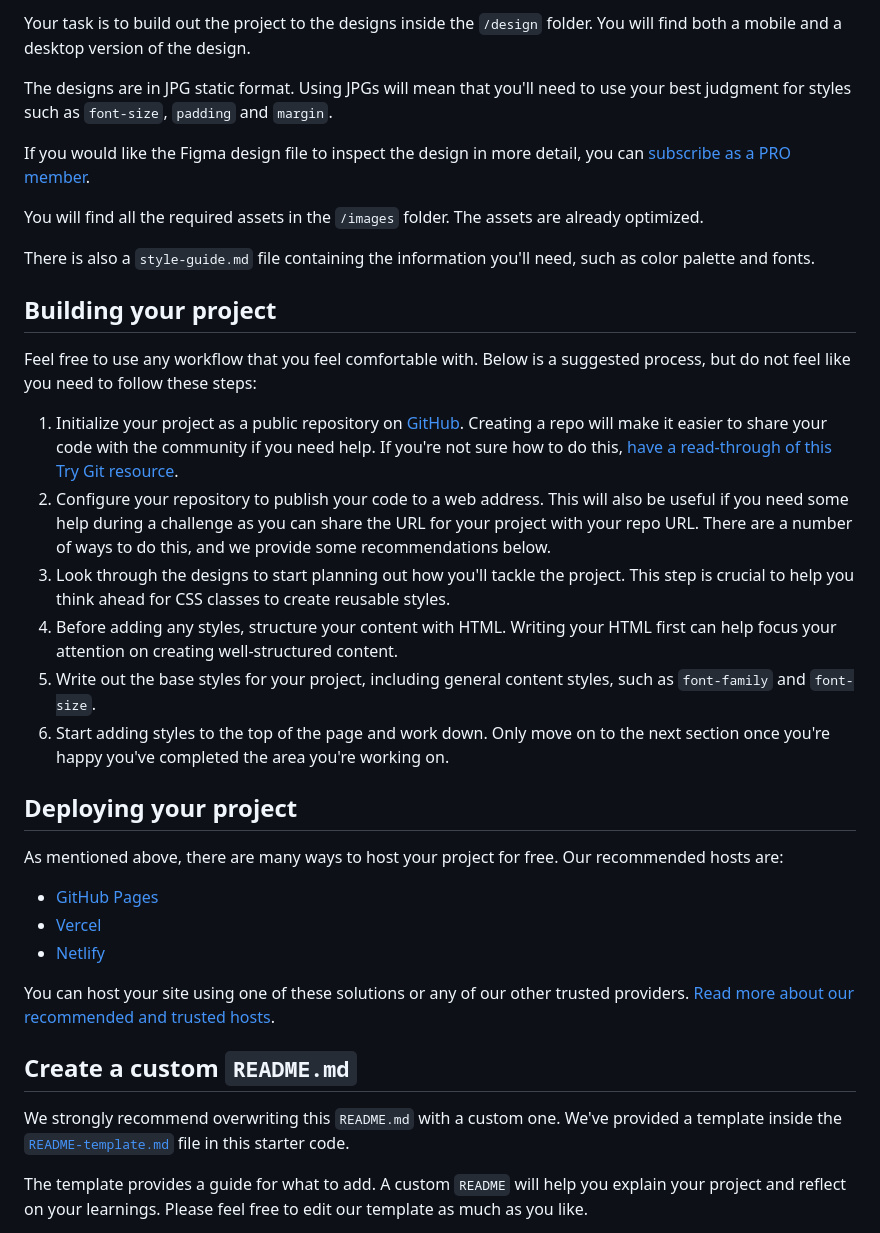
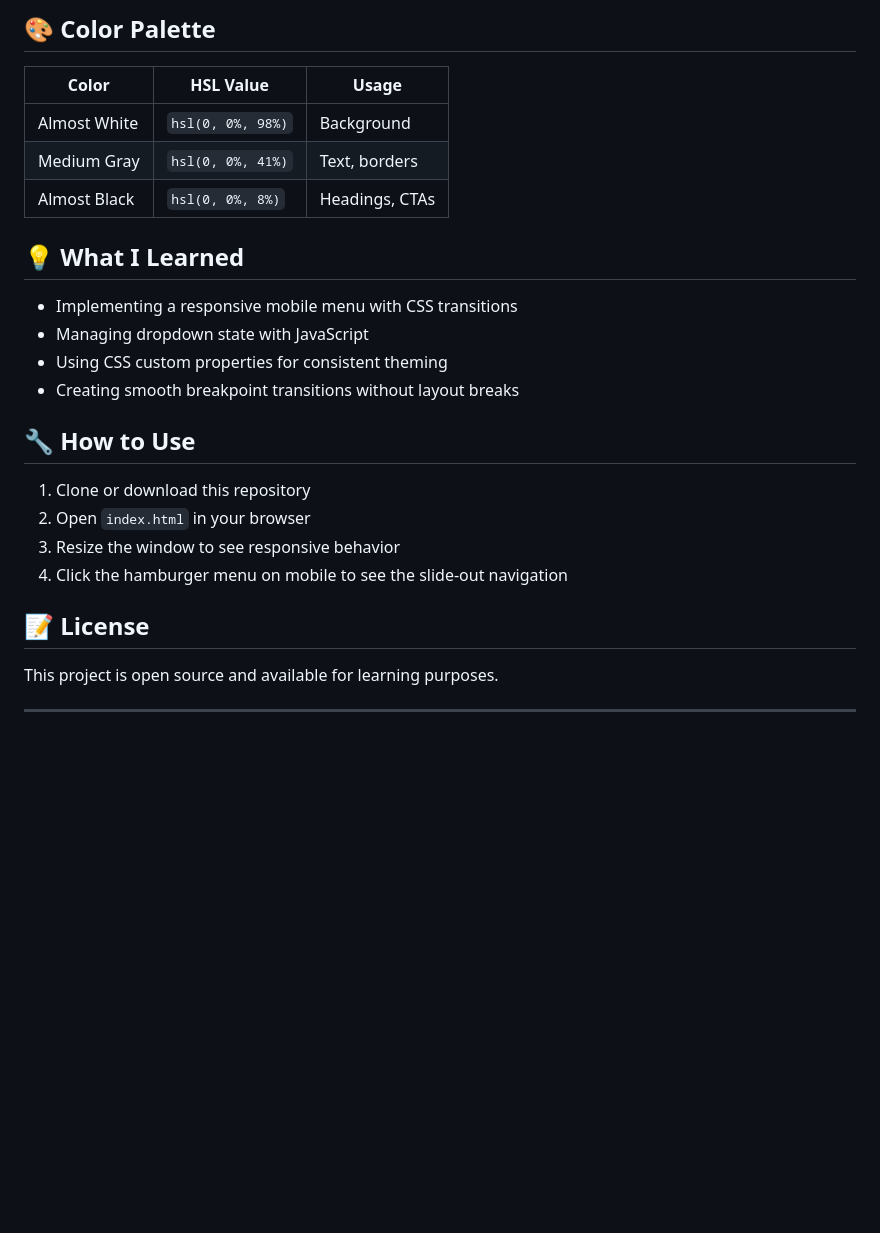
Before and after one commit to code-Estif/Frontend-mentor-intro-section, a Markdown page: README.md, the part around the change printed below. Rendered like a GitHub page; blank space fills up the shorter version.

```diff
--- a/README.md
+++ b/README.md
@@ -28,38 +56,29 @@ Want some support on the challenge? [Join our community](https://www.frontendmen
 
-Your task is to build out the project to the designs inside the `/design` folder. You will find both a mobile and a desktop version of the design.
+## 🎨 Color Palette
 
-The designs are in JPG static format. Using JPGs will mean that you'll need to use your best judgment for styles such as `font-size`, `padding` and `margin`.
+| Color | HSL Value | Usage |
+|-------|-----------|-------|
+| Almost White | `hsl(0, 0%, 98%)` | Background |
+| Medium Gray | `hsl(0, 0%, 41%)` | Text, borders |
+| Almost Black | `hsl(0, 0%, 8%)` | Headings, CTAs |
 
-If you would like the Figma design file to inspect the design in more detail, you can [subscribe as a PRO member](https://www.frontendmentor.io/pro).
+## 💡 What I Learned
 
-You will find all the required assets in the `/images` folder. The assets are already optimized.
+- Implementing a responsive mobile menu with CSS transitions
+- Managing dropdown state with JavaScript
+- Using CSS custom properties for consistent theming
+- Creating smooth breakpoint transitions without layout breaks
 
-There is also a `style-guide.md` file containing the information you'll need, such as color palette and fonts.
+## 🔧 How to Use
 
-## Building your project
+1. Clone or download this repository
+2. Open `index.html` in your browser
+3. Resize the window to see responsive behavior
+4. Click the hamburger menu on mobile to see the slide-out navigation
 
-Feel free to use any workflow that you feel comfortable with. Below is a suggested process, but do not feel like you need to follow these steps:
+## 📝 License
 
-1. Initialize your project as a public repository on [GitHub](https://github.com/). Creating a repo will make it easier to share your code with the community if you need help. If you're not sure how to do this, [have a read-through of this Try Git resource](https://try.github.io/).
-2. Configure your repository to publish your code to a web address. This will also be useful if you need some help during a challenge as you can share the URL for your project with your repo URL. There are a number of ways to do this, and we provide some recommendations below.
-3. Look through the designs to start planning out how you'll tackle the project. This step is crucial to help you think ahead for CSS classes to create reusable styles.
-4. Before adding any styles, structure your content with HTML. Writing your HTML first can help focus your attention on creating well-structured content.
-5. Write out the base styles for your project, including general content styles, such as `font-family` and `font-size`.
-6. Start adding styles to the top of the page and work down. Only move on to the next section once you're happy you've completed the area you're working on.
+This project is open source and available for learning purposes.
 
-## Deploying your project
+---
 
-As mentioned above, there are many ways to host your project for free. Our recommended hosts are:
-
-- [GitHub Pages](https://pages.github.com/)
-- [Vercel](https://vercel.com/)
-- [Netlify](https://www.netlify.com/)
-
-You can host your site using one of these solutions or any of our other trusted providers. [Read more about our recommended and trusted hosts](https://medium.com/frontend-mentor/frontend-mentor-trusted-hosting-providers-bf000dfebe).
-
-## Create a custom `README.md`
-
-We strongly recommend overwriting this `README.md` with a custom one. We've provided a template inside the [`README-template.md`](./README-template.md) file in this starter code.
-
-The template provides a guide for what to add. A custom `README` will help you explain your project and reflect on your learnings. Please feel free to edit our template as much as you like.
-
```
Also changed, not shown: other parts of README.md (+44 -43 lines), README-template.md (deleted, +0 -112 lines).
